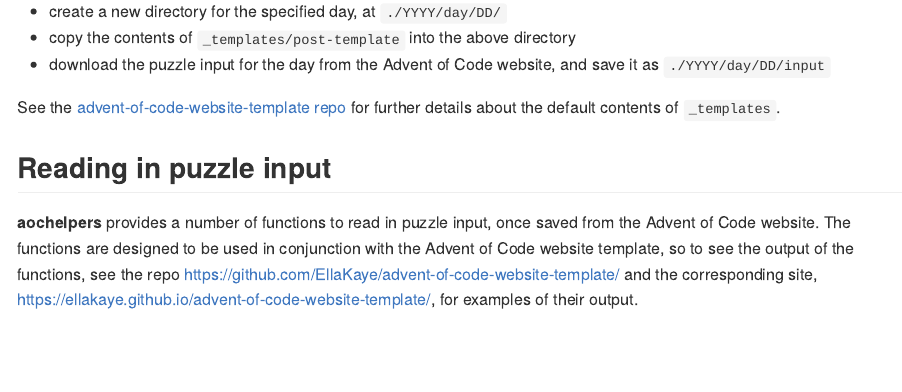
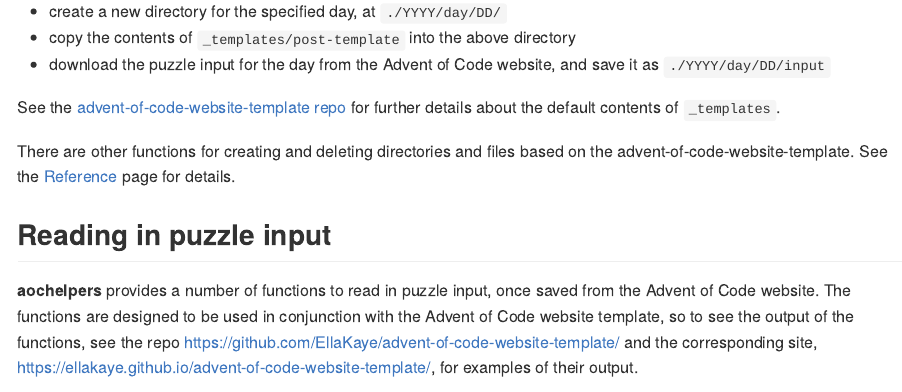
Before and after one commit to EllaKaye/aochelpers, an R Markdown document (README.Rmd): the page in a window 1100 px wide, from 1290 px down. The pictures show the output file README.md that the author committed with the source, drawn offline in the style of GitHub.

Commit message:
Update README

```diff
--- a/README.Rmd
+++ b/README.Rmd
@@ -68,6 +68,8 @@ aoc_new_day(2, 2022) # day 2 of specified year
 
 See the [advent-of-code-website-template repo](https://gihub.com/EllaKaye/advent-of-code-website-template) for further details about the default contents of `_templates`.
 
+There are other functions for creating and deleting directories and files based on the advent-of-code-website-template. See the [Reference](https://ellakaye.github.io/aochelpers/reference/index.html) page for details.
+
 ## Reading in puzzle input
 
 **aochelpers** provides a number of functions to read in puzzle input, once saved from the Advent of Code website. The functions are designed to be used in conjunction with the Advent of Code website template, so to see the output of the functions, see the repo <https://github.com/EllaKaye/advent-of-code-website-template/> and the corresponding site, <https://ellakaye.github.io/advent-of-code-website-template/>, for examples of their output.
```
Also changed, not shown: README.md.
